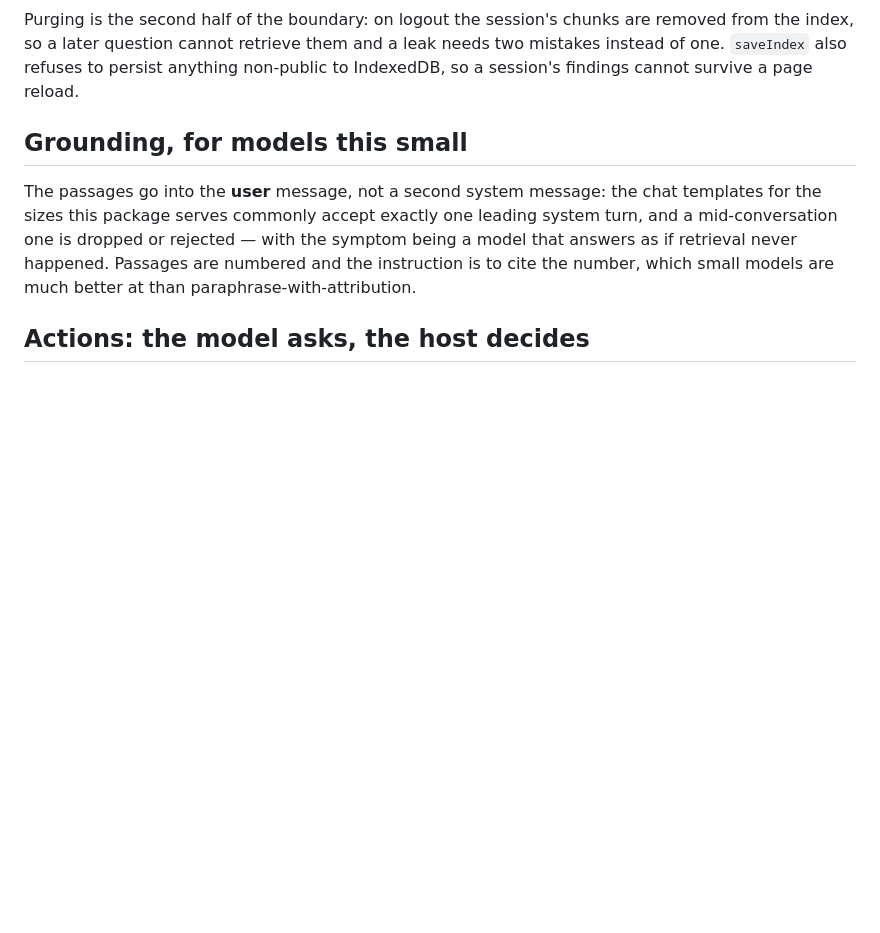
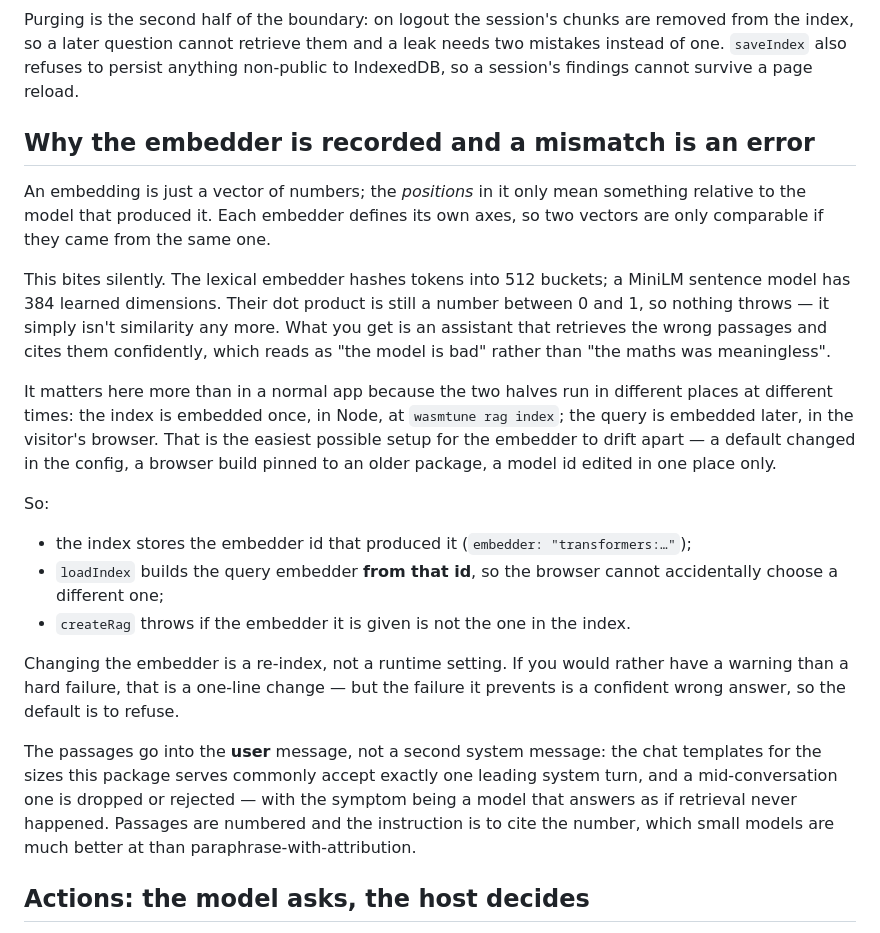
Before and after one commit to warsang/wasmTune, a Markdown page: docs/rag.md, the part around the change. GitHub-like rendering; blank space fills up the shorter version.

Commit message:
docs: explain why the embedder is recorded and a mismatch is refused

```diff
--- a/docs/rag.md
+++ b/docs/rag.md
@@ -75,7 +75,38 @@ removed from the index, so a later question cannot retrieve them and a leak
 needs two mistakes instead of one. `saveIndex` also refuses to persist anything
 non-public to IndexedDB, so a session's findings cannot survive a page reload.
 
-## Grounding, for models this small
+## Why the embedder is recorded and a mismatch is an error
+
+An embedding is just a vector of numbers; the *positions* in it only mean
+something relative to the model that produced it. Each embedder defines its own
+axes, so two vectors are only comparable if they came from the same one.
+
+This bites silently. The lexical embedder hashes tokens into 512 buckets; a
+MiniLM sentence model has 384 learned dimensions. Their dot product is still a
+number between 0 and 1, so nothing throws — it simply isn't similarity any more.
+What you get is an assistant that retrieves the wrong passages and cites them
+confidently, which reads as "the model is bad" rather than "the maths was
+meaningless".
+
+It matters here more than in a normal app because the two halves run in
+different places at different times: the index is embedded once, in Node, at
+`wasmtune rag index`; the query is embedded later, in the visitor's browser.
+That is the easiest possible setup for the embedder to drift apart — a default
+changed in the config, a browser build pinned to an older package, a model id
+edited in one place only.
+
+So:
+
+- the index stores the embedder id that produced it (`embedder: "transformers:…"`);
+- `loadIndex` builds the query embedder **from that id**, so the browser cannot
+  accidentally choose a different one;
+- `createRag` throws if the embedder it is given is not the one in the index.
+
+Changing the embedder is a re-index, not a runtime setting. If you would rather
+have a warning than a hard failure, that is a one-line change — but the failure
+it prevents is a confident wrong answer, so the default is to refuse.
+
+
 
 The passages go into the **user** message, not a second system message: the chat
 templates for the sizes this package serves commonly accept exactly one leading
```
